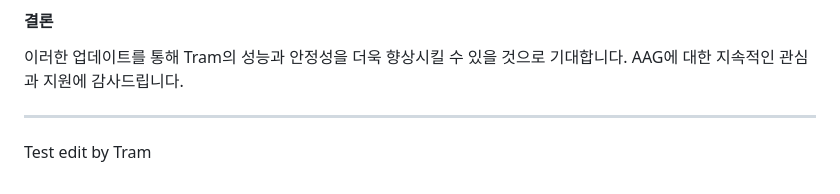
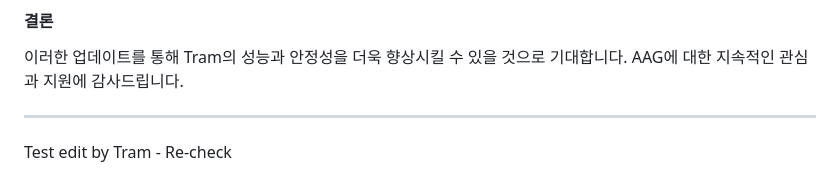
Before and after one commit to azdream/ai-agent-governance, a Markdown page: README.md, the part around the change. GitHub-like rendering.

Commit message:
Update AAG content with re-check text

```diff
--- a/README.md
+++ b/README.md
@@ -118,4 +118,4 @@
 
 ---
 
-Test edit by Tram
+Test edit by Tram - Re-check
```
